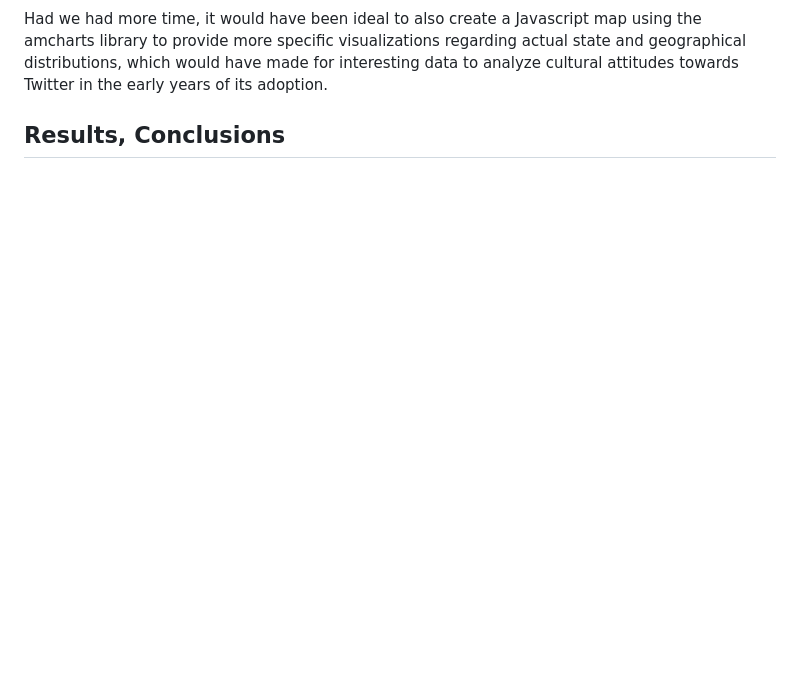
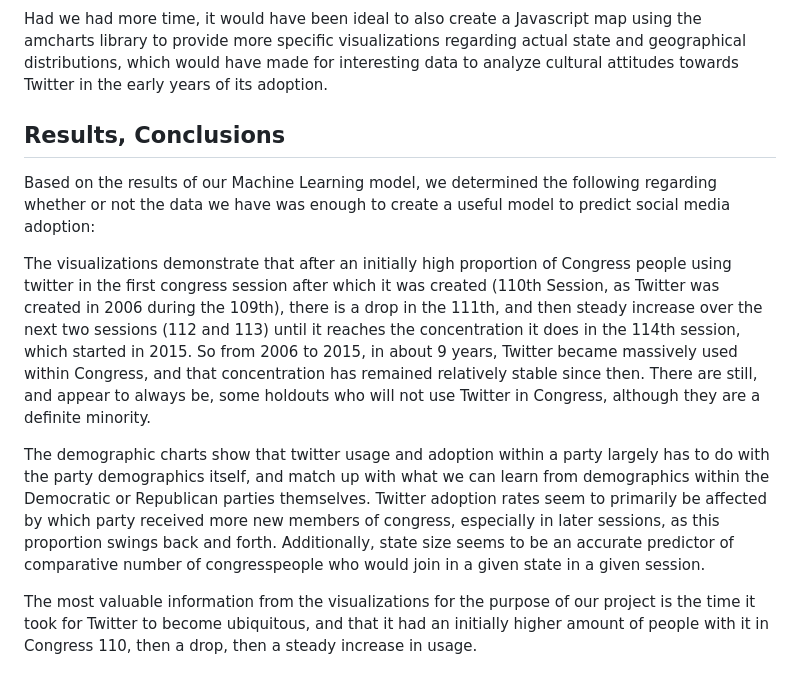
Before and after one commit to timjb96/US-Congress-Twitter-Analysis, a Markdown page: README.md, the part around the change printed below. Rendered like a GitHub page; blank space fills up the shorter version.

```diff
--- a/README.md
+++ b/README.md
@@ -69 +79,9 @@ Had we had more time, it would have been ideal to also create a Javascript map u
 ## Results, Conclusions
+
+Based on the results of our Machine Learning model, we determined the following regarding whether or not the data we have was enough to create a useful model to predict social media adoption:
+
+The visualizations demonstrate that after an initially high proportion of Congress people using twitter in the first congress session after which it was created (110th Session, as Twitter was created in 2006 during the 109th), there is a drop in the 111th, and then steady increase over the next two sessions (112 and 113) until it reaches the concentration it does in the 114th session, which started in 2015. So from 2006 to 2015, in about 9 years, Twitter became massively used within Congress, and that concentration has remained relatively stable since then. There are still, and appear to always be, some holdouts who will not use Twitter in Congress, although they are a definite minority.
+
+The demographic charts show that twitter usage and adoption within a party largely has to do with the party demographics itself, and match up with what we can learn from demographics within the Democratic or Republican parties themselves. Twitter adoption rates seem to primarily be affected by which party received more new members of congress, especially in later sessions, as this proportion swings back and forth. Additionally, state size seems to be an accurate predictor of comparative number of congresspeople who would join in a given state in a given session.
+
+The most valuable information from the visualizations for the purpose of our project is the time it took for Twitter to become ubiquitous, and that it had an initially higher amount of people with it in Congress 110, then a drop, then a steady increase in usage.
```
Also changed, not shown: other parts of README.md (+13 -3 lines).
